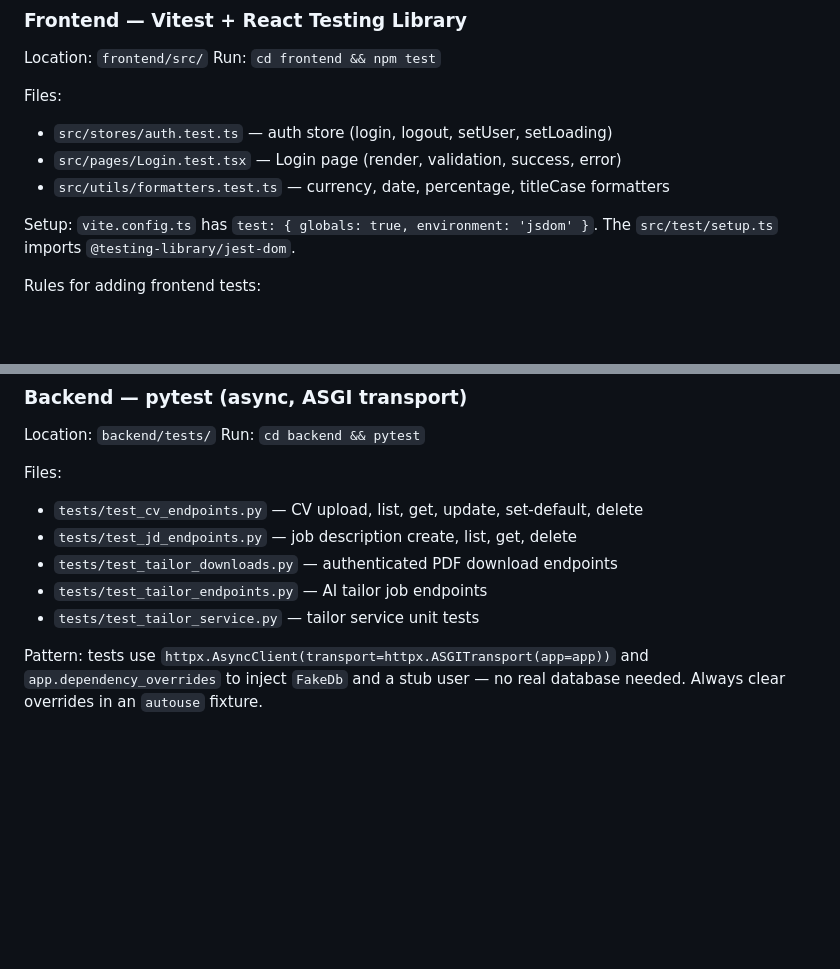
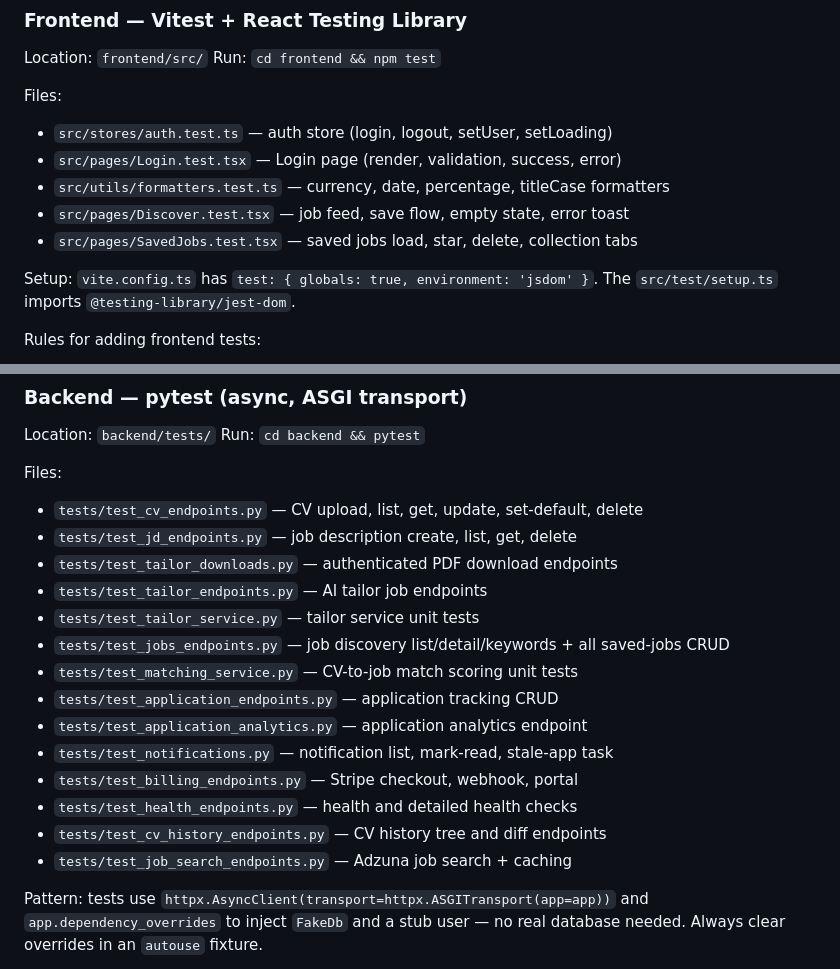
Before and after one commit to Sam-Razavi/applyluma, a Markdown page: CLAUDE.md, 2 parts joined by grey strips. GitHub-like rendering; blank space fills up the shorter version.

```diff
--- a/CLAUDE.md
+++ b/CLAUDE.md
@@ -120,6 +137,8 @@ Files:
 - `src/stores/auth.test.ts` — auth store (login, logout, setUser, setLoading)
 - `src/pages/Login.test.tsx` — Login page (render, validation, success, error)
 - `src/utils/formatters.test.ts` — currency, date, percentage, titleCase formatters
+- `src/pages/Discover.test.tsx` — job feed, save flow, empty state, error toast
+- `src/pages/SavedJobs.test.tsx` — saved jobs load, star, delete, collection tabs
 
 Setup: `vite.config.ts` has `test: { globals: true, environment: 'jsdom' }`.
 The `src/test/setup.ts` imports `@testing-library/jest-dom`.
@@ -141,6 +160,15 @@ Files:
 - `tests/test_tailor_downloads.py` — authenticated PDF download endpoints
 - `tests/test_tailor_endpoints.py` — AI tailor job endpoints
 - `tests/test_tailor_service.py` — tailor service unit tests
+- `tests/test_jobs_endpoints.py` — job discovery list/detail/keywords + all saved-jobs CRUD
+- `tests/test_matching_service.py` — CV-to-job match scoring unit tests
+- `tests/test_application_endpoints.py` — application tracking CRUD
+- `tests/test_application_analytics.py` — application analytics endpoint
+- `tests/test_notifications.py` — notification list, mark-read, stale-app task
+- `tests/test_billing_endpoints.py` — Stripe checkout, webhook, portal
+- `tests/test_health_endpoints.py` — health and detailed health checks
+- `tests/test_cv_history_endpoints.py` — CV history tree and diff endpoints
+- `tests/test_job_search_endpoints.py` — Adzuna job search + caching
 
 Pattern: tests use `httpx.AsyncClient(transport=httpx.ASGITransport(app=app))`
 and `app.dependency_overrides` to inject `FakeDb` and a stub user — no real
```
Also changed, not shown: other parts of CLAUDE.md (+31 -8 lines), README.md (+31 -20 lines).
